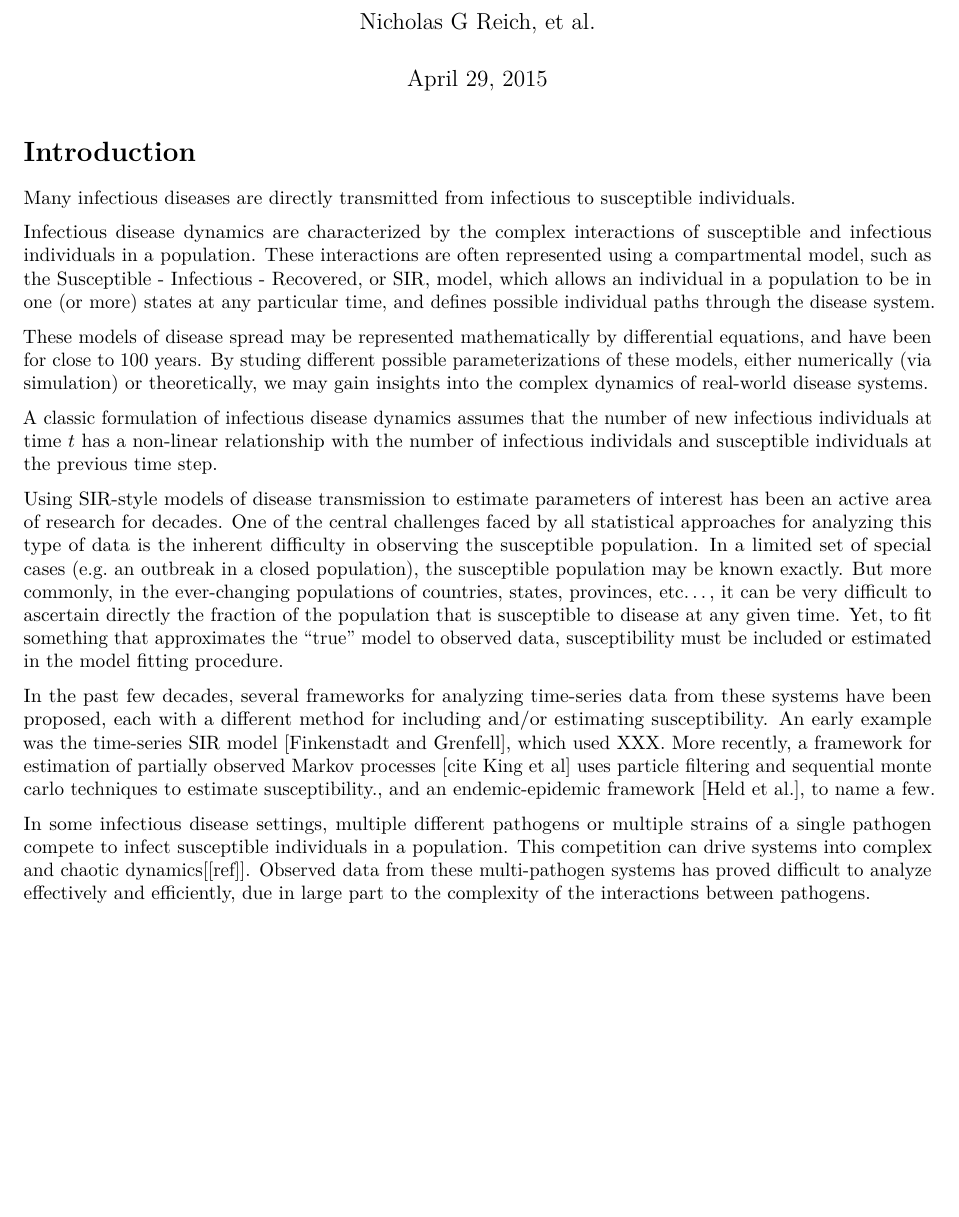
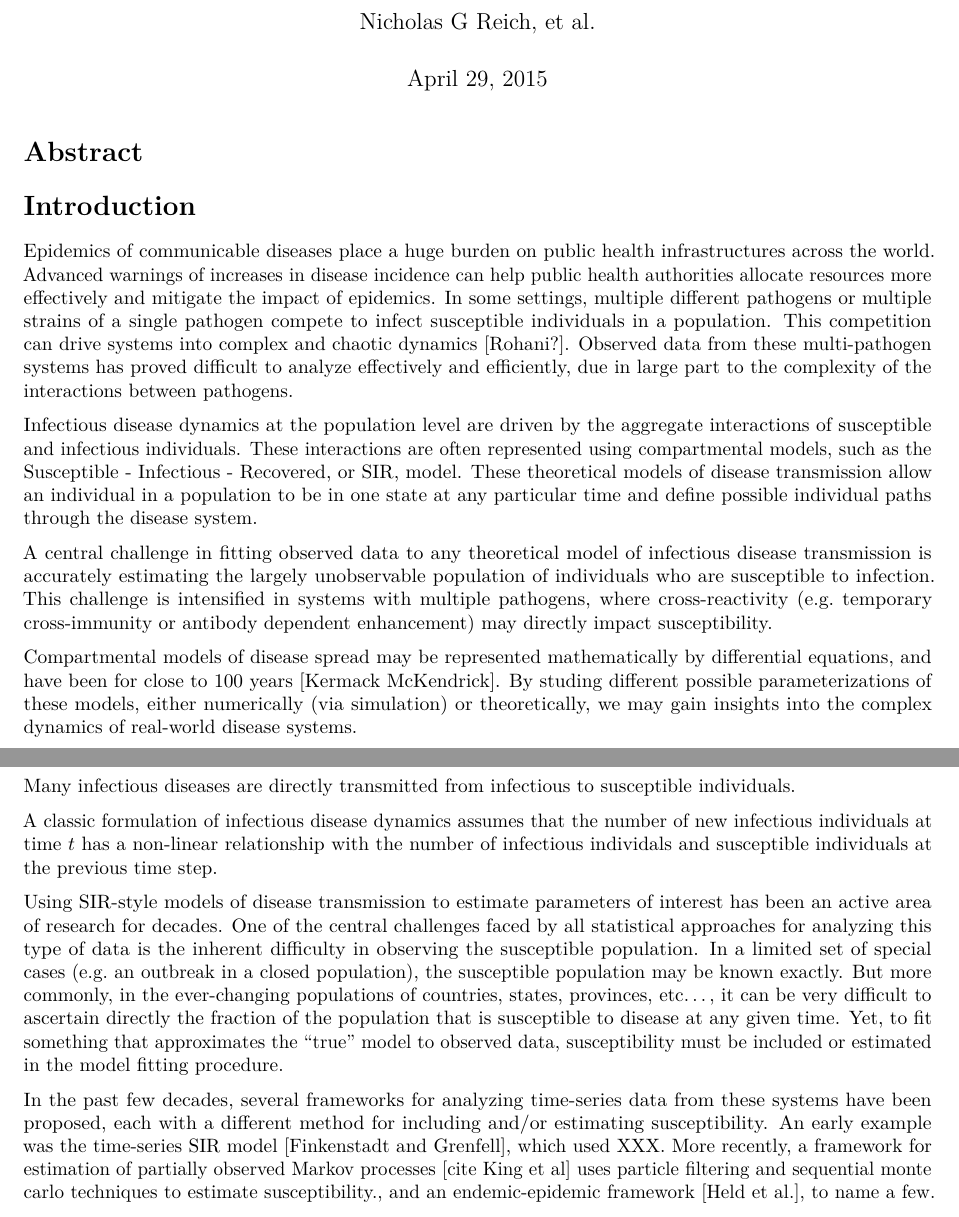
Before and after one commit to nickreich/estimating-susceptibility, an R Markdown document (manuscript/manuscript-estimating-susceptibility.Rmd): part of page 1 of 2 before the commit and two parts of pages 1 and 2 of 2 after it, the two joined at a grey line, cut so that both start at the same text, the shorter picture padded with empty space. Rendered offline with R 4.5, knitr and Pandoc, then LaTeX, with nearby package versions.

Commit message:
susceptible manuscript updates.

```diff
--- a/manuscript/manuscript-estimating-susceptibility.Rmd
+++ b/manuscript/manuscript-estimating-susceptibility.Rmd
@@ -7,4 +7,14 @@ output: pdf_document
 ---
 
 
+# Abstract
+
 # Introduction
+
+Epidemics of communicable diseases place a huge burden on public health infrastructures across the world. Advanced warnings of increases in disease incidence can help public health authorities allocate resources more effectively and mitigate the impact of epidemics. In some settings, multiple different pathogens or multiple strains of a single pathogen compete to infect susceptible individuals in a population. This competition can drive systems into complex and chaotic dynamics [Rohani?]. Observed data from these multi-pathogen systems has proved difficult to analyze effectively and efficiently, due in large part to the complexity of the interactions between pathogens.
+
+Infectious disease dynamics at the population level are driven by the aggregate interactions of susceptible and infectious individuals. These interactions are often represented using compartmental models, such as the Susceptible - Infectious - Recovered, or SIR, model. These theoretical models of disease transmission allow an individual in a population to be in one state at any particular time and define possible individual paths through the disease system.
+
+A central challenge in fitting observed data to any theoretical model of infectious disease transmission is accurately estimating the largely unobservable population of individuals who are susceptible to infection. This challenge is intensified in systems with multiple pathogens, where cross-reactivity (e.g. temporary cross-immunity or antibody dependent enhancement) may directly impact susceptibility.
+
+Compartmental models of disease spread may be represented mathematically by differential equations, and have been for close to 100 years [Kermack McKendrick]. By studing different possible parameterizations of these models, either numerically (via simulation) or theoretically, we may gain insights into the complex dynamics of real-world disease systems.
@@ -11,9 +31,7 @@ output: pdf_document
 
 Many infectious diseases are directly transmitted from infectious to susceptible individuals.
 
-Infectious disease dynamics are characterized by the complex interactions of susceptible and infectious individuals in a population. These interactions are often represented using a compartmental model, such as the Susceptible - Infectious - Recovered, or SIR, model, which allows an individual in a population to be in one (or more) states at any particular time, and defines possible individual paths through the disease system.
 
-These models of disease spread may be represented mathematically by differential equations, and have been for close to 100 years. By studing different possible parameterizations of these models, either numerically (via simulation) or theoretically, we may gain insights into the complex dynamics of real-world disease systems.
 
 A classic formulation of infectious disease dynamics assumes that the number of new infectious individuals at time $t$ has a non-linear relationship with the number of infectious individals and susceptible individuals at the previous time step.
 
@@ -21,7 +39,7 @@ Using SIR-style models of disease transmission to estimate parameters of interes
 
 In the past few decades, several frameworks for analyzing time-series data from these systems have been proposed, each with a different method for including and/or estimating susceptibility. An early example was the time-series SIR model [Finkenstadt and Grenfell], which used XXX. More recently, a framework for estimation of partially observed Markov processes [cite King et al] uses particle filtering and sequential monte carlo techniques to estimate susceptibility., and an endemic-epidemic framework [Held et al.], to name a few.
 
-In some infectious disease settings, multiple different pathogens or multiple strains of a single pathogen compete to infect susceptible individuals in a population. This competition can drive systems into complex and chaotic dynamics[[ref]]. Observed data from these multi-pathogen systems has proved difficult to analyze effectively and efficiently, due in large part to the complexity of the interactions between pathogens.
+
 
 Complex mechanistic models of disease systems require computationally intensive algorithms to fit to real data, and can have prohibitively long computation time [cite sourya]. Simpler more phenomenological models for the disease process can often be fitted to data using less intensive statistical methods. But these simple methods may suffer from bias (since the disease model may not be accurately specified) and may not appropriately account for all of the uncertainty and noise in the disease system. Finding the right balance of model complexity so that these models are conceptually and computationally tractable while remaining faithful to the biological system in question is an area of research that remains largely unexplored.[[cite fisheries pubs from grant]] Work in this area could have a large impact in infectious disease modeling research and potentially in other fields that generate multivariate time series data with complex interactions.
 
```
Also changed, not shown: manuscript/manuscript-estimating-susceptibility.Rmd (10 more changed lines).
